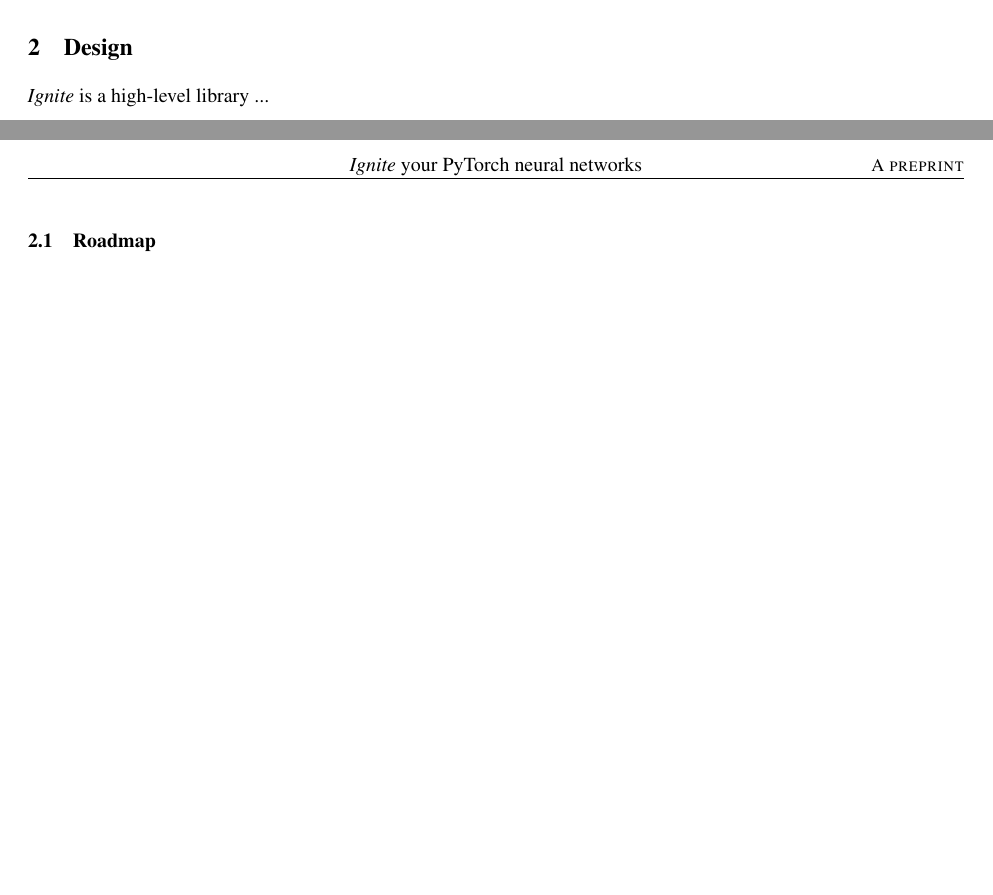
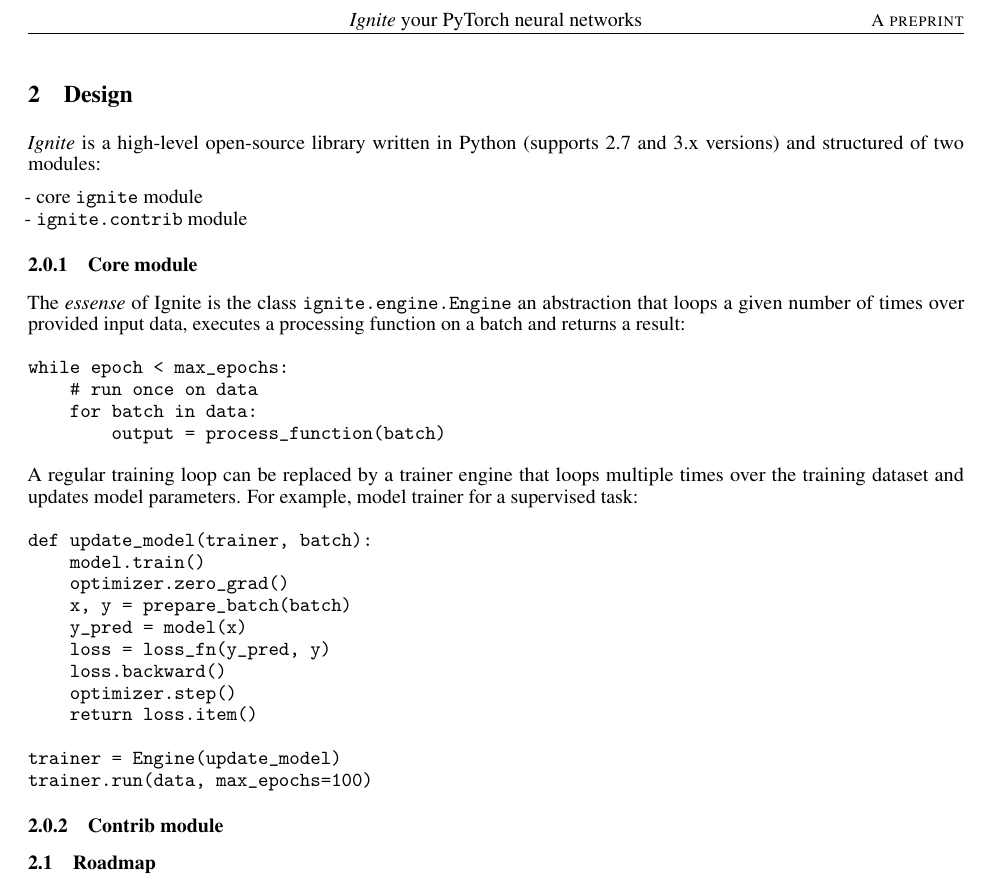
Before and after one commit to vfdev-5/ignite-paper, a LaTeX paper (src/main.tex): two parts of pages 1 and 2 of 2 before the commit and part of page 2 of 2 after it, the two joined at a grey line, cut so that both start at the same text, the shorter picture padded with empty space. Compiled offline with pdfLaTeX.

Commit message:
Updated design section

```diff
--- a/src/main.tex
+++ b/src/main.tex
@@ -91,7 +93,42 @@
 % \label{sec:headings}
 % See Section \ref{sec:headings}.
 
-\emph{Ignite} is a high-level library ...
+\emph{Ignite} is a high-level open-source library written in Python (supports 2.7 and 3.x versions) and structured of two modules:
+
+- core \texttt{ignite} module \\
+- \texttt{ignite.contrib} module
+
+\subsubsection{Core module}
+
+The \emph{essense} of Ignite is the class \texttt{ignite.engine.Engine} an abstraction that loops a given number of times over provided input data,
+executes a processing function on a batch and returns a result:
+
+\begin{verbatim}
+while epoch < max_epochs:
+    # run once on data
+    for batch in data:
+        output = process_function(batch)
+\end{verbatim}
+
+A regular training loop can be replaced by a trainer engine that loops multiple times over the training dataset and updates model parameters.
+For example, model trainer for a supervised task:
+
+\begin{verbatim}
+def update_model(trainer, batch):
+    model.train()
+    optimizer.zero_grad()
+    x, y = prepare_batch(batch)
+    y_pred = model(x)
+    loss = loss_fn(y_pred, y)
+    loss.backward()
+    optimizer.step()
+    return loss.item()
+
+trainer = Engine(update_model)
+trainer.run(data, max_epochs=100)
+\end{verbatim}
+
+\subsubsection{Contrib module}
 
 
 \subsection{Roadmap}
```
Also changed, not shown: src/main.tex (2 more changed lines).
